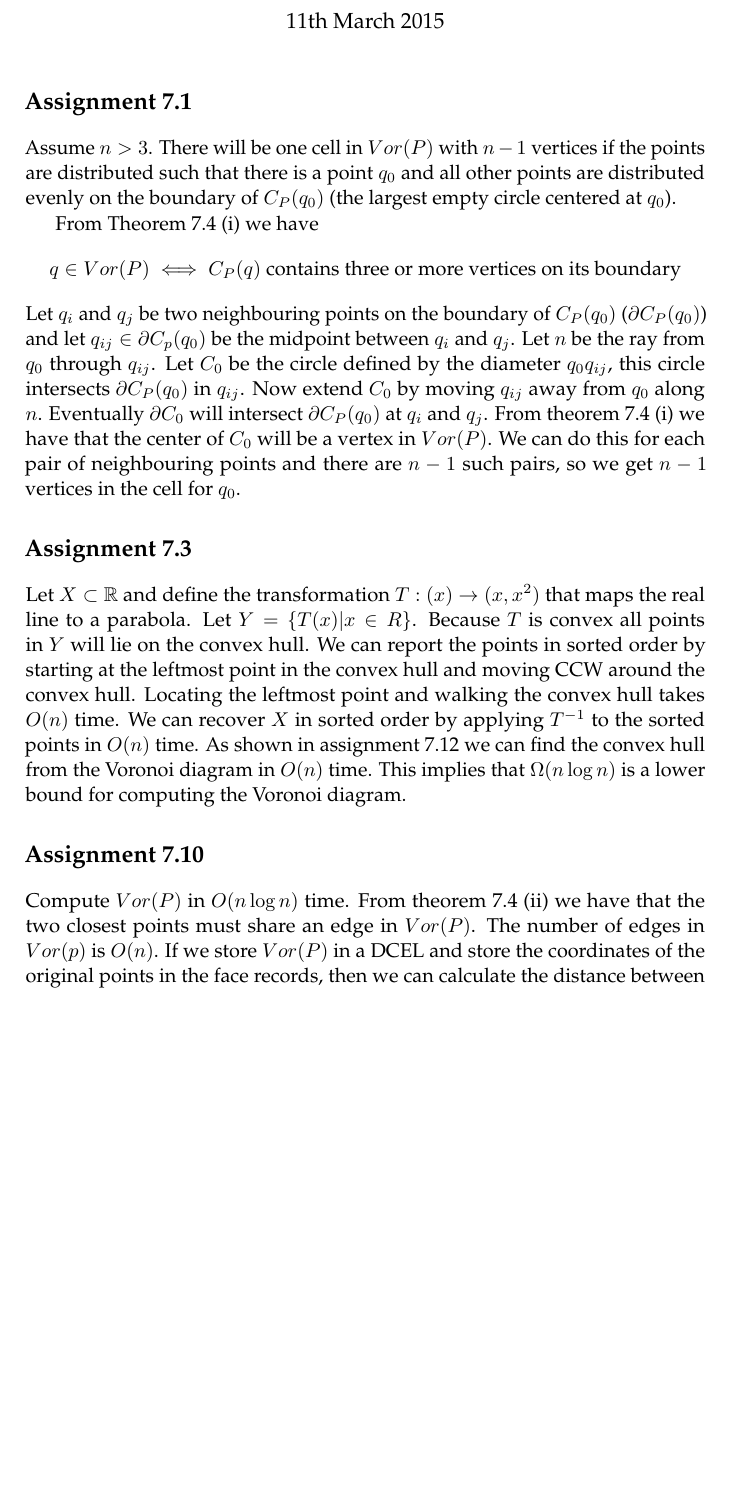
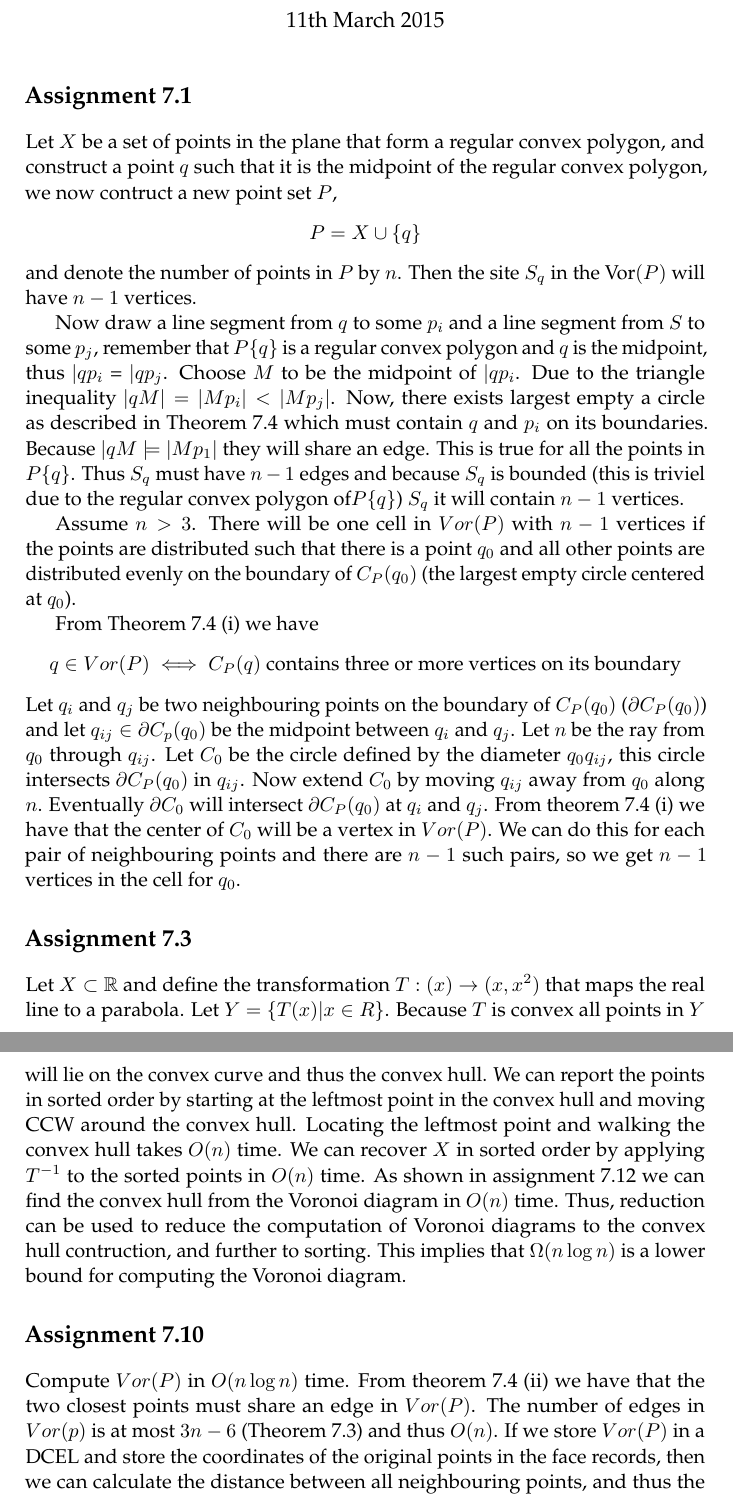
Before and after one commit to brunsgaard/computational-geometry, a LaTeX book (assignment4/assignment4.tex): part of page 1 of 3 before the commit and two parts of pages 1 and 2 of 3 after it, the two joined at a grey line, cut so that both start at the same text, the shorter picture padded with empty space. Compiled offline with pdfLaTeX.

Commit message:
adjustment..

```diff
--- a/assignment4/assignment4.tex
+++ b/assignment4/assignment4.tex
@@ -25,37 +25,93 @@
 
 
 \chapter*{Assignment 7.1}
-Assume $n > 3$. There will be one cell in $Vor(P)$ with $n-1$ vertices if the points are distributed such that there is a point $q_0$ and all other points are distributed evenly on the boundary of $C_P(q_0)$ (the largest empty circle centered at $q_0$).
+
+Let $X$ be a set of points in the plane that form a regular convex polygon,
+and construct a point $q$ such that it is the midpoint of the regular convex
+polygon, we now contruct a new point set $P$, $$ P=X \cup \{q\} $$ and denote
+the number of points in $P$ by $n$.
+Then the site $S_q$ in the Vor$(P)$ will have $n-1$ vertices.
+
+Now draw a line segment from $q$ to some $p_i$ and a line segment from $S$ to
+some $p_j$, remember that $P\{q\}$ is a regular convex polygon and $q$ is the
+midpoint, thus $|qp_i$ = $|qp_j$. Choose $M$ to be the midpoint of $|qp_i$.
+Due to the triangle inequality $|qM| = |Mp_i| < |Mp_j|$. Now, there exists
+largest empty a circle as described in Theorem 7.4 which must contain $q$ and
+$p_i$ on its boundaries. Because $|qM|=|Mp_1|$ they will share an edge. This
+is true for all the points in $P\{q\}$. Thus $S_q$ must have $n-1$ edges and
+because $S_q$ is bounded (this is triviel due to the regular convex polygon
+of$P\{q\}$) $S_q$ it will contain $n-1$ vertices.
+
+
+Assume $n > 3$. There will be one cell in $Vor(P)$ with $n-1$ vertices if the
+points are distributed such that there is a point $q_0$ and all other points
+are distributed evenly on the boundary of $C_P(q_0)$ (the largest empty circle
+centered at $q_0$).
 
 From Theorem 7.4 (i) we have
 \begin{align*}
   q \in Vor(P) \iff C_P(q) \text{ contains three or more vertices on its boundary}
 \end{align*}
-Let $q_i$ and $q_j$ be two neighbouring points on the boundary of $C_P(q_0)$ ($\partial C_P(q_0)$) and let $q_{ij} \in \partial C_p(q_0)$ be the midpoint between $q_i$ and $q_j$. Let $n$ be the ray from $q_0$ through $q_{ij}$. Let $C_0$ be the circle defined by the diameter $q_0q_{ij}$, this circle intersects $\partial C_P(q_0)$ in $q_{ij}$. Now extend $C_0$ by moving $q_{ij}$ away from $q_0$ along $n$. Eventually $\partial C_0$ will intersect $\partial C_P(q_0)$ at $q_i$ and $q_j$. From theorem 7.4 (i) we have that the center of $C_0$ will be a vertex in $Vor(P)$. We can do this for each pair of neighbouring points and there are $n-1$ such pairs, so we get $n-1$ vertices in the cell for $q_0$.
+Let $q_i$ and $q_j$ be two neighbouring points on the boundary of $C_P(q_0)$
+($\partial C_P(q_0)$) and let $q_{ij} \in \partial C_p(q_0)$ be the midpoint
+between $q_i$ and $q_j$. Let $n$ be the ray from $q_0$ through $q_{ij}$.
+Let $C_0$ be the circle defined by the diameter $q_0q_{ij}$, this circle
+intersects $\partial C_P(q_0)$ in $q_{ij}$. Now extend $C_0$ by moving
+$q_{ij}$ away from $q_0$ along $n$. Eventually $\partial C_0$ will intersect
+$\partial C_P(q_0)$ at $q_i$ and $q_j$. From theorem 7.4 (i) we have that the
+center of $C_0$ will be a vertex in $Vor(P)$. We can do this for each pair of
+neighbouring points and there are $n-1$ such pairs, so we get $n-1$ vertices
+in the cell for $q_0$.
 
 \chapter*{Assignment 7.3}
-Let $X \subset \mathbb{R}$ and define the transformation $T : (x) \to (x, x^2)$ that maps the real line to a parabola. Let $Y = \{T(x) | x \in R\}$. Because $T$ is convex all points in $Y$ will lie on the convex hull. We can report the points in sorted order by starting at the leftmost point in the convex hull and moving CCW around the convex hull. Locating the leftmost point and walking the convex hull takes $O(n)$ time. We can recover $X$ in sorted order by applying $T^{-1}$ to the sorted points in $O(n)$ time. As shown in assignment 7.12 we can find the convex hull from the Voronoi diagram in $O(n)$ time. This implies that $\Omega(n \log n)$ is a lower bound for computing the Voronoi diagram.
-
-
+Let $X \subset \mathbb{R}$ and define the transformation $T : (x) \to (x,
+x^2)$ that maps the real line to a parabola. Let $Y = \{T(x) | x \in R\}$.
+Because $T$ is convex all points in $Y$ will lie on the convex curve and thus
+the convex hull. We can report the points in sorted order by starting at the
+leftmost point in the convex hull and moving CCW around the convex hull.
+Locating the leftmost point and walking the convex hull takes $O(n)$ time.
+We can recover $X$ in sorted order by applying $T^{-1}$ to the sorted points
+in $O(n)$ time. As shown in assignment 7.12 we can find the convex hull from
+the Voronoi diagram in $O(n)$ time. Thus, reduction can be used to reduce the
+computation of Voronoi diagrams to the convex hull contruction, and further to
+sorting. This implies that $\Omega(n \log n)$ is a lower bound for computing
+the Voronoi diagram.
 
 \chapter*{Assignment 7.10}
-Compute $Vor(P)$ in $O(n \log n)$ time. From theorem 7.4 (ii) we have that the two closest points must share an edge in $Vor(P)$. The number of edges in $Vor(p)$ is $O(n)$. If we store $Vor(P)$ in a DCEL and store the coordinates of the original points in the face records, then we can calculate the distance between all neighbouring points, and thus the smallest distance, in $O(n)$. Total running time is $O(n \log n)$ from computing $Vor(P)$.
+Compute $Vor(P)$ in $O(n \log n)$ time. From theorem 7.4 (ii) we have that
+the two closest points must share an edge in $Vor(P)$. The number of edges in
+$Vor(p)$ is at most $3n-6$ (Theorem 7.3) and thus $O(n)$. If we store
+$Vor(P)$ in a DCEL and store the coordinates of the original points in the
+face records, then we can calculate the distance between all neighbouring
+points, and thus the smallest distance, in $O(n)$. Total running time is $O(n
+\log n)$ from computing $Vor(P)$.
 
 
 \chapter*{Assignment 7.12}
-The convex hull of $P$ can be found by connecting those Vorononi cells that are unbounded, or in the case where we have a bounding box, those cells that share an edge with the bounding box. We can walk around the the edges of the bounding box, by following the half-edges of the unbounded face. Assume we are given a pointer to a half-edge on the boundary that has the unbounded face as its incident face. We can detect if a face is unbounded by checking if the outer component of the face is null. The number of edges on the boundary is $O(n)$. So we can walk through the half-edges on the boundary and get the convex hull of $P$ in $O(n)$ time .
+The convex hull of $P$ can be found by connecting those Vorononi cells that
+are unbounded, or in the case where we have a bounding box, those cells that
+share an edge with the bounding box. We can walk around the the edges of the
+bounding box, by following the half-edges of the unbounded face. Assume we are
+given a pointer to a half-edge on the boundary that has the unbounded face
+as its incident face. We can detect if a face is unbounded by checking if
+the outer component of the face is null. The number of edges on the boundary
+is $O(n)$. So we can walk through the half-edges on the boundary and get the
+convex hull of $P$ in $O(n)$ time.
 
 
 
 \chapter*{Assignment 9.5}
-Let $o$ be the center of the circumcircle with radius $R$ of the triangle defined by $p, q, r$. The circumcircle is the set of points $t$ that satisfies the equations
+Let $o$ be the center of the circumcircle with radius $R$ of the triangle
+defined by $p, q, r$. The circumcircle is the set of points $t$ that satisfies
+the equations
 \begin{align*}
   ||p - o||^2 &= R^2\\
   ||q - o||^2 &= R^2\\
   ||r - o||^2 &= R^2\\
   ||t - o||^2 &= R^2.
 \end{align*}
-Denote the interior of the circumcircle by $C$. For a point $s$ we see that $||s - o||^2 < R^2 \iff s \in C$.
+Denote the interior of the circumcircle by $C$. For a point $s$ we see that
+$||s - o||^2 < R^2 \iff s \in C$.
 
 We can rewrite these equations to
 \begin{align*}
```
Also changed, not shown: assignment4/assignment4.tex (13 more changed lines).
